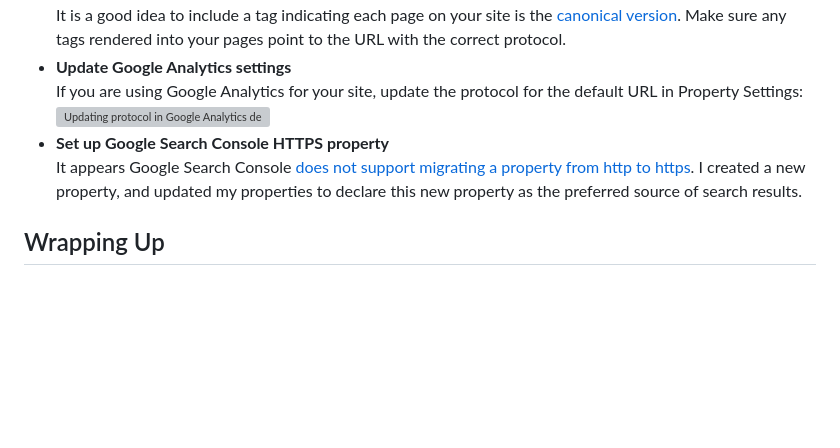
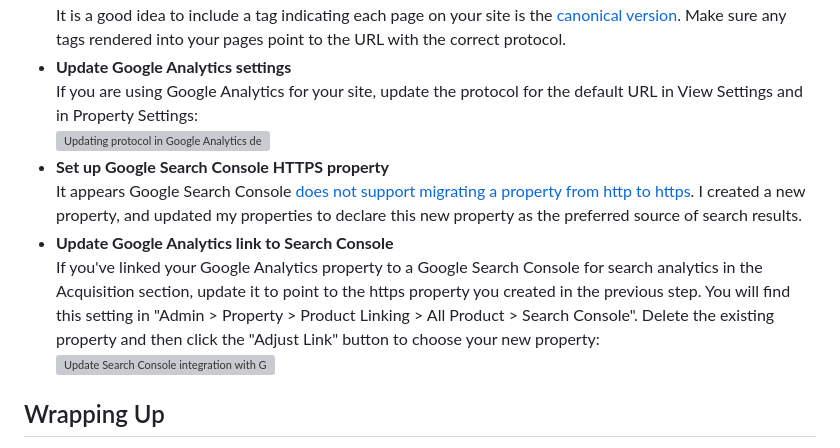
Before and after one commit to TheDahv/dahvsite, a Markdown page: posts/https-on-aws-s3.md, the part around the change. GitHub-like rendering; blank space fills up the shorter version; grey boxes are pictures that could not be loaded.

Commit message:
Add follow-up step for Analytics/Search Console integration

```diff
--- a/posts/https-on-aws-s3.md
+++ b/posts/https-on-aws-s3.md
@@ -236,13 +236,21 @@ Your work isn't done yet. Here are a few more related tasks to handle:
   rendered into your pages point to the URL with the correct protocol.
 - **Update Google Analytics settings**
   If you are using Google Analytics for your site, update the protocol for the default URL
-  in Property Settings:
+  in View Settings and in Property Settings:
   ![Updating protocol in Google Analytics default URL setting](/images/https-and-s3/google-analytics-settings.png)
 - **Set up Google Search Console HTTPS property**
   It appears Google Search Console [does not support migrating a property from
   http to https](https://support.google.com/webmasters/answer/83106). I created
   a new property, and updated my properties to declare this new property as the
   preferred source of search results.
+- **Update Google Analytics link to Search Console**
+  If you've linked your Google Analytics property to a Google Search Console for
+  search analytics in the Acquisition section, update it to point to the https
+  property you created in the previous step. You will find this setting in
+  "Admin > Property > Product Linking > All Product > Search Console". Delete
+  the existing property and then click the "Adjust Link" button to choose your
+  new property:
+  ![Update Search Console integration with Google Analytics](/images/https-and-s3/google-analytics-search-console-integration.png)
 
 <script type="application/ld+json">
 {
@@ -359,6 +367,24 @@ Your work isn't done yet. Here are a few more related tasks to handle:
           ]
         }
       ]
+    },
+    {
+      "@type": "HowToSection",
+      "name": "Update Google Analytics link to Search Console",
+      "position": "6",
+      "itemListElement": [
+        {
+          "@type": "HowToStep",
+          "position": "1",
+          "itemListElement": [
+            {
+              "@type": "HowToDirection",
+              "position": "1",
+              "text": "If you've linked your Google Analytics property to a Google Search Console for search analytics in the Acquisition section, update it to point to the https property you created in the previous step. You will find this setting in 'Admin > Property > Product Linking > All Product > Search Console'. Delete the existing property and then click the 'Adjust Link' button to choose your new property"
+            }
+          ]
+        }
+      ]
     }
   ]
 }
```
Also changed, not shown: assets/images/https-and-s3/google-analytics-search-console-integration.png (added).
